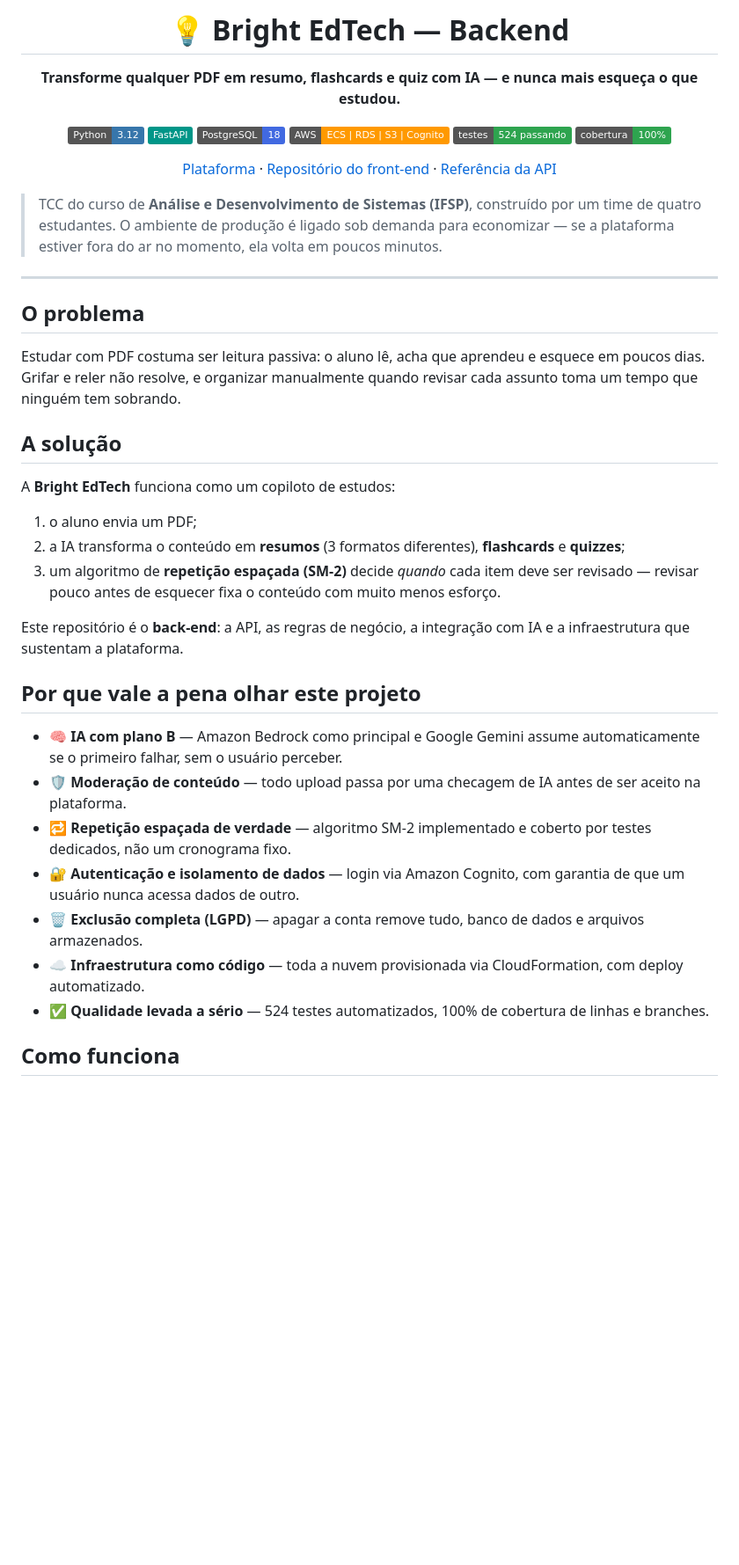
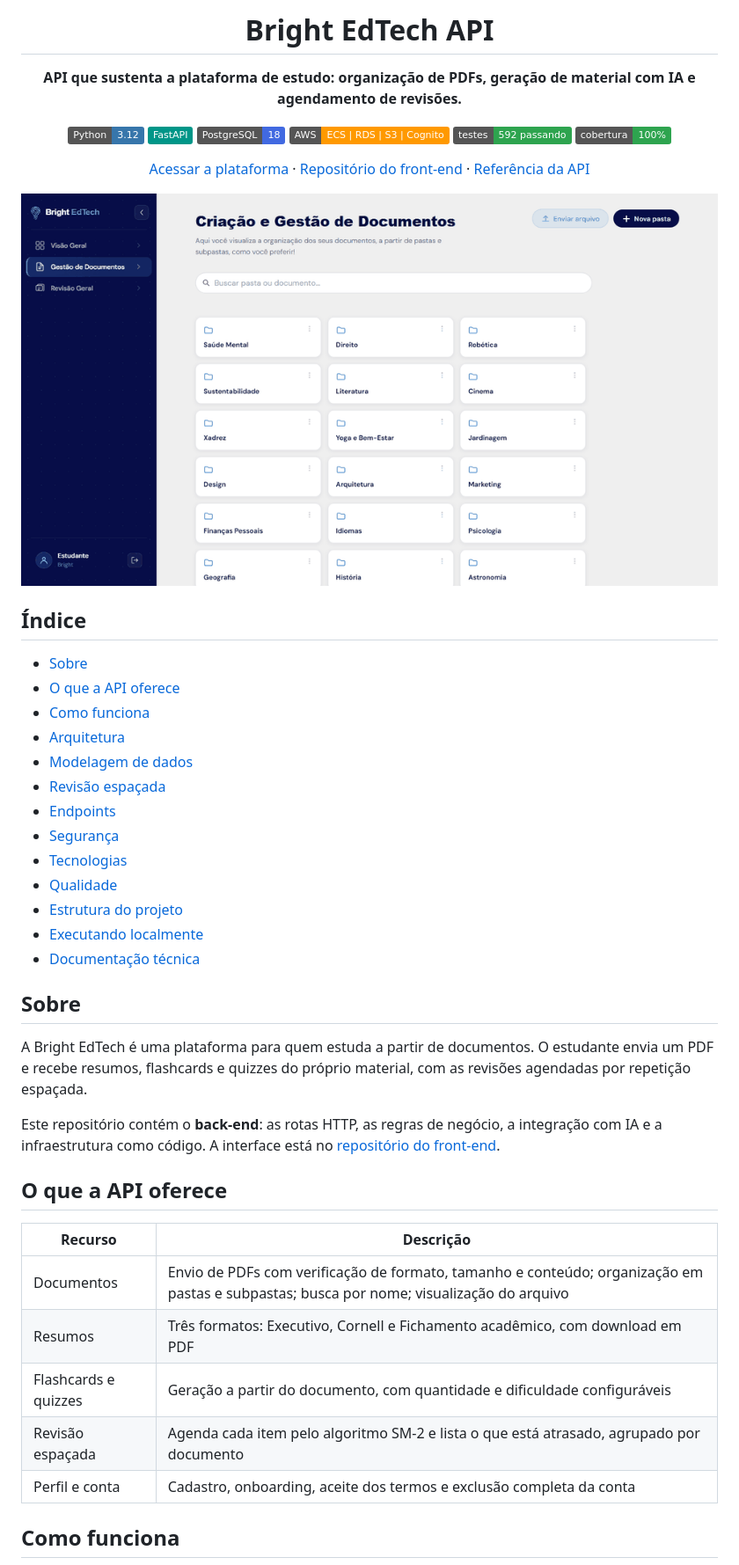
Before and after one commit to joaopedro-albuquerque/bright-edtech-backend, a Markdown page: README.md, the part around one of its changes. Shown at 88% size. GitHub-like rendering; pictures changed too: docs/img/demo.gif (added); badges without logos; blank space fills up the shorter version.

Commit message:
readme impessoal, em pagina unica, com indice, modelagem e arquitetura
Co-Authored-By: Claude Sonnet 5.5 <noreply@anthropic.com>

```diff
--- a/README.md
+++ b/README.md
@@ -1,48 +1,53 @@
 <div align="center">
 
-# 💡 Bright EdTech — Backend
+# Bright EdTech API
 
-**Transforme qualquer PDF em resumo, flashcards e quiz com IA — e nunca mais esqueça o que estudou.**
+**API que sustenta a plataforma de estudo: organização de PDFs, geração de material com IA e agendamento de revisões.**
 
 ![Python](https://img.shields.io/badge/Python-3.12-3776AB?logo=python&logoColor=white)
 ![FastAPI](https://img.shields.io/badge/FastAPI-009688?logo=fastapi&logoColor=white)
 ![PostgreSQL](https://img.shields.io/badge/PostgreSQL-18-4169E1?logo=postgresql&logoColor=white)
 ![AWS](https://img.shields.io/badge/AWS-ECS%20%7C%20RDS%20%7C%20S3%20%7C%20Cognito-FF9900?logo=amazonaws&logoColor=white)
-![Testes](https://img.shields.io/badge/testes-524%20passando-2EA44F)
+![Testes](https://img.shields.io/badge/testes-592%20passando-2EA44F)
 ![Cobertura](https://img.shields.io/badge/cobertura-100%25-2EA44F)
 
-[Plataforma](https://brightedtech.com.br) · [Repositório do front-end](https://github.com/joaopedro-albuquerque/bright-edtech-frontend) · [Referência da API](.context/api-reference.md)
+[Acessar a plataforma](https://brightedtech.com.br) · [Repositório do front-end](https://github.com/joaopedro-albuquerque/bright-edtech-frontend) · [Referência da API](.context/api-reference.md)
+
+<img src="docs/img/demo.gif" alt="Demonstração da plataforma: pastas, busca, revisão e estudo de flashcards" width="860">
 
 </div>
 
-> TCC do curso de **Análise e Desenvolvimento de Sistemas (IFSP)**, construído por um time de quatro estudantes.
-> O ambiente de produção é ligado sob demanda para economizar — se a plataforma estiver fora do ar no momento, ela volta em poucos minutos.
+## Índice
 
----
+- [Sobre](#sobre)
+- [O que a API oferece](#o-que-a-api-oferece)
+- [Como funciona](#como-funciona)
+- [Arquitetura](#arquitetura)
+- [Modelagem de dados](#modelagem-de-dados)
+- [Revisão espaçada](#revisão-espaçada)
+- [Endpoints](#endpoints)
+- [Segurança](#segurança)
+- [Tecnologias](#tecnologias)
+- [Qualidade](#qualidade)
+- [Estrutura do projeto](#estrutura-do-projeto)
+- [Executando localmente](#executando-localmente)
+- [Documentação técnica](#documentação-técnica)
 
-## O problema
+## Sobre
 
-Estudar com PDF costuma ser leitura passiva: o aluno lê, acha que aprendeu e esquece em poucos dias. Grifar e reler não resolve, e organizar manualmente quando revisar cada assunto toma um tempo que ninguém tem sobrando.
+A Bright EdTech é uma plataforma para quem estuda a partir de documentos. O estudante envia um PDF e recebe resumos, flashcards e quizzes do próprio material, com as revisões agendadas por repetição espaçada.
 
-## A solução
+Este repositório contém o **back-end**: as rotas HTTP, as regras de negócio, a integração com IA e a infraestrutura como código. A interface está no [repositório do front-end](https://github.com/joaopedro-albuquerque/bright-edtech-frontend).
 
-A **Bright EdTech** funciona como um copiloto de estudos:
+## O que a API oferece
 
-1. o aluno envia um PDF;
-2. a IA transforma o conteúdo em **resumos** (3 formatos diferentes), **flashcards** e **quizzes**;
-3. um algoritmo de **repetição espaçada (SM-2)** decide *quando* cada item deve ser revisado — revisar pouco antes de esquecer fixa o conteúdo com muito menos esforço.
-
-Este repositório é o **back-end**: a API, as regras de negócio, a integração com IA e a infraestrutura que sustentam a plataforma.
-
-## Por que vale a pena olhar este projeto
-
-- 🧠 **IA com plano B** — Amazon Bedrock como principal e Google Gemini assume automaticamente se o primeiro falhar, sem o usuário perceber.
-- 🛡️ **Moderação de conteúdo** — todo upload passa por uma checagem de IA antes de ser aceito na plataforma.
-- 🔁 **Repetição espaçada de verdade** — algoritmo SM-2 implementado e coberto por testes dedicados, não um cronograma fixo.
-- 🔐 **Autenticação e isolamento de dados** — login via Amazon Cognito, com garantia de que um usuário nunca acessa dados de outro.
-- 🗑️ **Exclusão completa (LGPD)** — apagar a conta remove tudo, banco de dados e arquivos armazenados.
-- ☁️ **Infraestrutura como código** — toda a nuvem provisionada via CloudFormation, com deploy automatizado.
-- ✅ **Qualidade levada a sério** — 524 testes automatizados, 100% de cobertura de linhas e branches.
+| Recurso | Descrição |
+|---|---|
+| Documentos | Envio de PDFs com verificação de formato, tamanho e conteúdo; organização em pastas e subpastas; busca por nome; visualização do arquivo |
+| Resumos | Três formatos: Executivo, Cornell e Fichamento acadêmico, com download em PDF |
+| Flashcards e quizzes | Geração a partir do documento, com quantidade e dificuldade configuráveis |
+| Revisão espaçada | Agenda cada item pelo algoritmo SM-2 e lista o que está atrasado, agrupado por documento |
+| Perfil e conta | Cadastro, onboarding, aceite dos termos e exclusão completa da conta |
 
 ## Como funciona
 
```
Also changed, not shown: other parts of README.md (+158 -47 lines), docs/img/arquitetura-aws.png (deleted).
